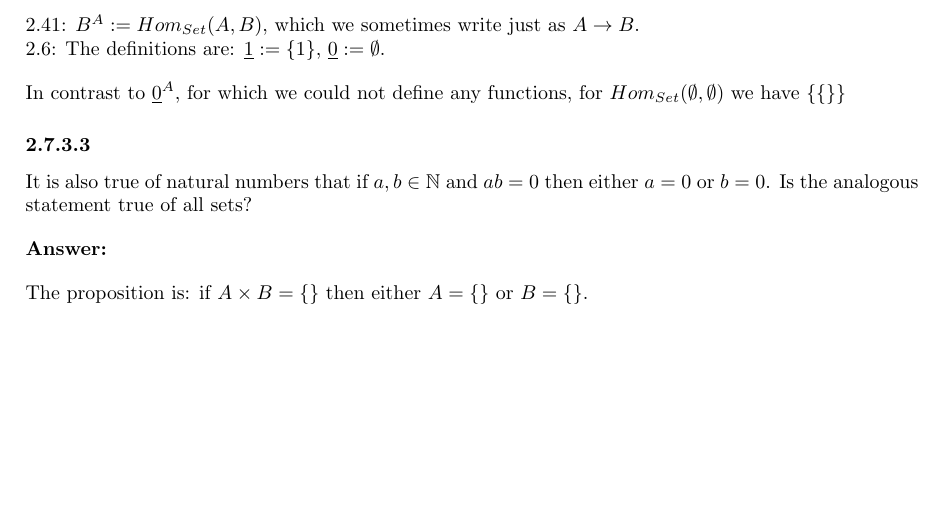
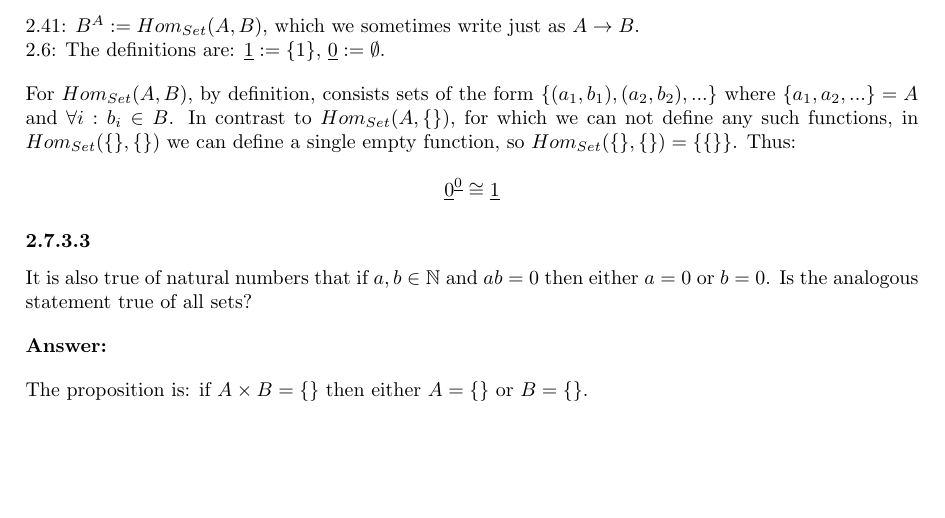
Before and after one commit to sergei-mironov/spivak2013-solutions, a LaTeX document (tex/main.tex): part of page 15 of 15, cut so that both start at the same text, the shorter picture padded with empty space. The pictures show the PDF file tex/main.pdf that the author committed with the source.

Commit message:
Update tex

```diff
--- a/tex/main.tex
+++ b/tex/main.tex
@@ -886,8 +886,15 @@ Reminder:
 
 \vsp
 
-In contrast to $\underline{0}^A$, for which we could not define any
-functions, for $Hom_{Set}(\emptyset, \emptyset)$ we have $\set{\set{}}$
+For $Hom_{Set}(A,B)$, by definition, consists sets of the form
+$\set{(a_1,b_1),(a_2,b_2),...}$ where $\set{a_1, a_2, ...} = A$ and $\forall i:
+b_i \in B$.  In contrast to $Hom_{Set}(A,\set{})$, for which we can not define
+any such functions, in $Hom_{Set}(\set{}, \set{})$ we can define a single empty
+function, so $Hom_{Set}(\set{}, \set{}) = \set{\set{}}$. Thus:
+
+\[
+  \underline{0}^{\underline{0}} \cong \underline{1}
+\]
 
 \exercise{2.7.3.3}
 
```
Also changed, not shown: tex/main.pdf.
